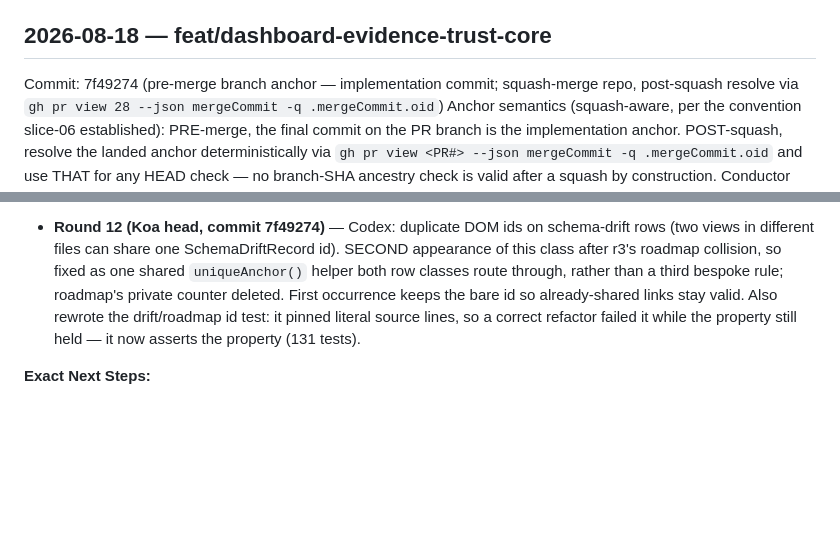
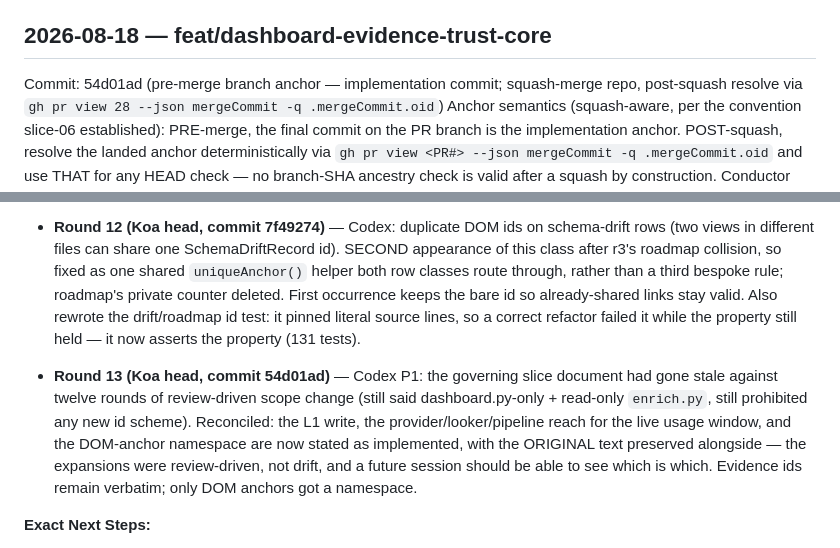
Before and after one commit to G-Schumacher44/strata-oss, a Markdown page: conductor/handoff-log.md, 2 parts joined by grey strips. Drawn GitHub-style; blank space fills up the shorter version.

Commit message:
docs(conductor): record r13 slice reconciliation

```diff
--- a/conductor/handoff-log.md
+++ b/conductor/handoff-log.md
@@ -4,7 +4,7 @@ Current active handoff block only — older entries move to `handoff-archive.md`
 
 ## 2026-08-18 — feat/dashboard-evidence-trust-core
 
-Commit: 7f49274 (pre-merge branch anchor — implementation commit; squash-merge repo,
+Commit: 54d01ad (pre-merge branch anchor — implementation commit; squash-merge repo,
   post-squash resolve via `gh pr view 28 --json mergeCommit -q .mergeCommit.oid`)
 Anchor semantics (squash-aware, per the convention slice-06 established): PRE-merge, the
   final commit on the PR branch is the implementation anchor. POST-squash, resolve the
@@ -258,6 +258,14 @@ Tag Posture: no version bump this slice — pure dashboard-generator addition, n
   rewrote the drift/roadmap id test: it pinned literal source lines, so a correct refactor
   failed it while the property still held — it now asserts the property (131 tests).
 
+- **Round 13 (Koa head, commit 54d01ad)** — Codex P1: the governing slice document had gone stale
+  against twelve rounds of review-driven scope change (still said dashboard.py-only + read-only
+  `enrich.py`, still prohibited any new id scheme). Reconciled: the L1 write, the
+  provider/looker/pipeline reach for the live usage window, and the DOM-anchor namespace are
+  now stated as implemented, with the ORIGINAL text preserved alongside — the expansions were
+  review-driven, not drift, and a future session should be able to see which is which. Evidence
+  ids remain verbatim; only DOM anchors got a namespace.
+
 **Exact Next Steps:**
 1. Push branch; let Codex re-review round 4's fixes.
 2. Human/Koa-head browser click-through of the new PDT cost-sentence window wording (the
```
